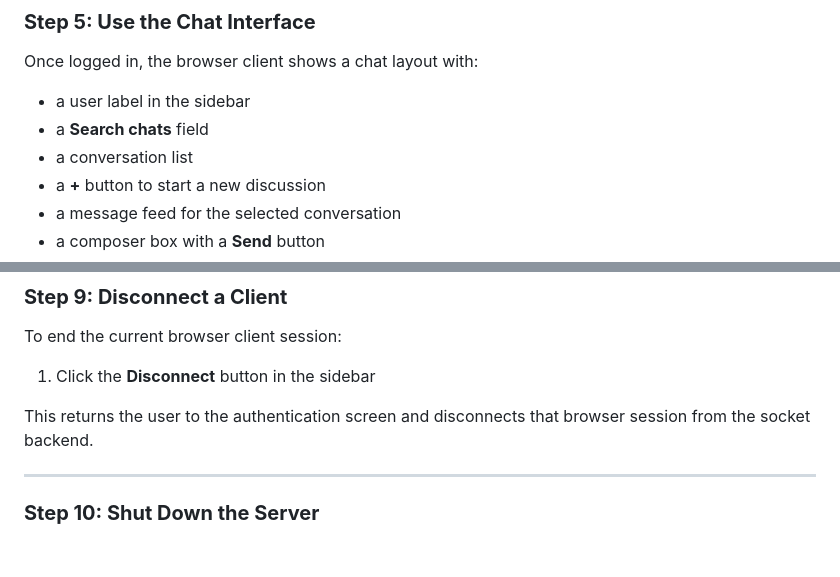
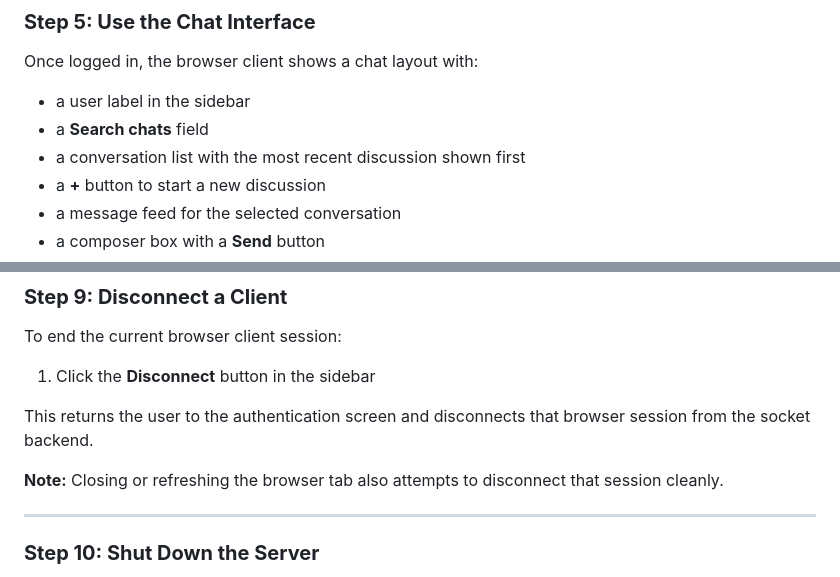
Before and after one commit to tba84/wazzap2.0, a Markdown page: README.md, 2 parts joined by grey strips. Drawn GitHub-style; blank space fills up the shorter version.

```diff
--- a/README.md
+++ b/README.md
@@ -230,7 +230,7 @@ Once logged in, the browser client shows a chat layout with:
 
 - a user label in the sidebar
 - a **Search chats** field
-- a conversation list
+- a conversation list with the most recent discussion shown first
 - a **+** button to start a new discussion
 - a message feed for the selected conversation
 - a composer box with a **Send** button
@@ -292,6 +293,8 @@ To end the current browser client session:
 1. Click the **Disconnect** button in the sidebar
 
 This returns the user to the authentication screen and disconnects that browser session from the socket backend.
+
+**Note:** Closing or refreshing the browser tab also attempts to disconnect that session cleanly.
 
 ---
 
```
Also changed, not shown: other parts of README.md (+18 -2 lines).
